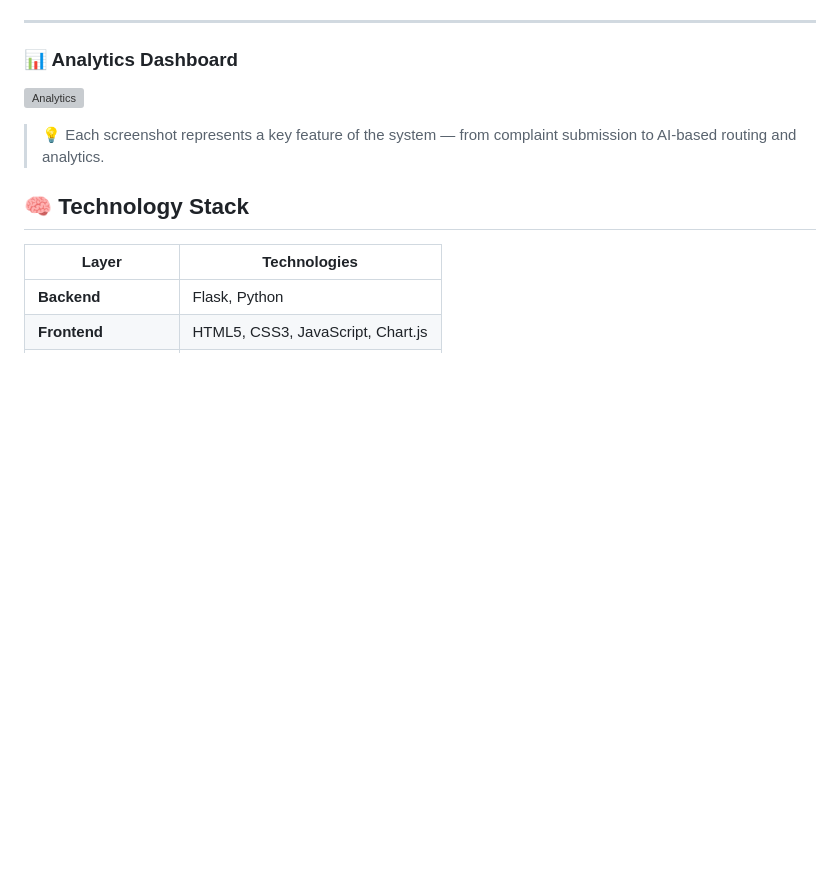
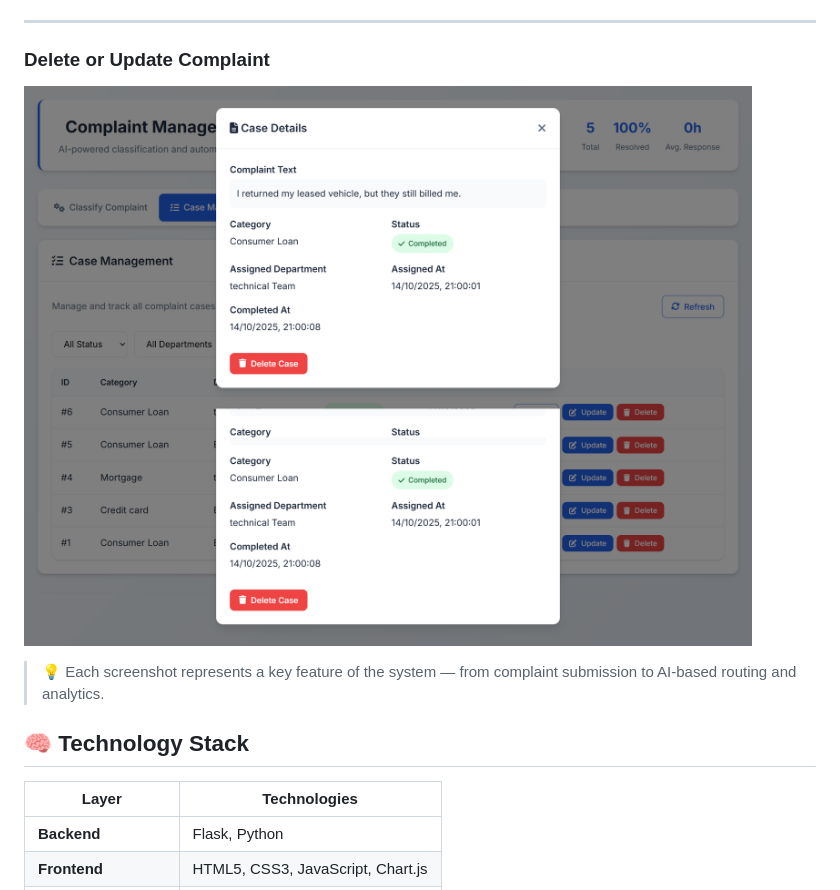
Before and after one commit to waqas-gul/Ai-Powered-Complaint-Management-System-main, a Markdown page: README.md, the part around one of its changes. Drawn GitHub-style; pictures changed too: screenshots/delete.png (added); blank space fills up the shorter version; grey boxes are pictures that could not be loaded.

```diff
--- a/README.md
+++ b/README.md
@@ -87,8 +87,8 @@ Take a look at the **AI-Powered Complaint Management System** 👇
 
 ---
 
-### 📊 Analytics Dashboard
-![Analytics](screenshots/analytics.png)
+### Delete or Update Complaint
+![Analytics](screenshots/delete.png)
 
 > 💡 Each screenshot represents a key feature of the system — from complaint submission to AI-based routing and analytics.
 
```
Also changed, not shown: other parts of README.md (+6 -6 lines), screenshots/Case_Management.png (added), screenshots/Classify_Complaint.png (added), screenshots/Dashboard.png (added), screenshots/Departments.png (added).
